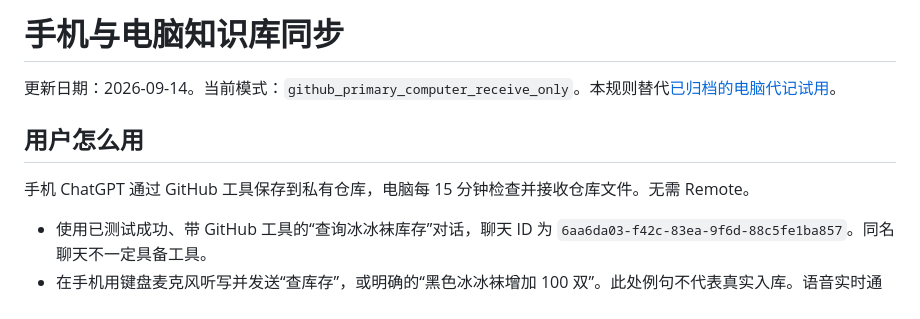
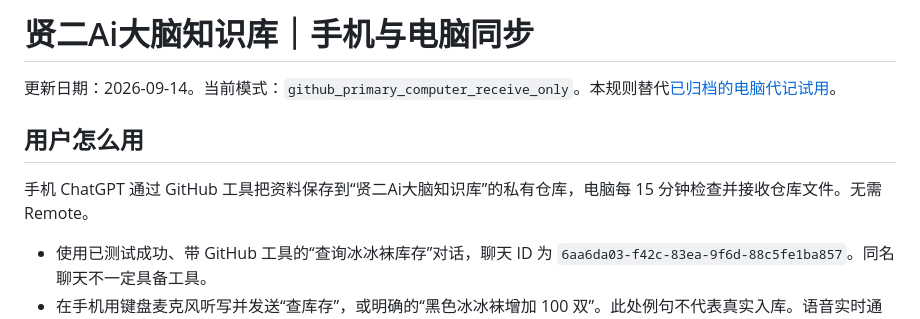
Before and after one commit to xianer-AI/xianer-ai-brain, a Markdown page: 00-system/mobile-inventory-sync.md, the part around the change. Rendered like a GitHub page.

Commit message:
更新贤二Ai大脑知识库同步名称

```diff
--- a/00-system/mobile-inventory-sync.md
+++ b/00-system/mobile-inventory-sync.md
@@ -1,10 +1,10 @@
-# 手机与电脑知识库同步
+# 贤二Ai大脑知识库｜手机与电脑同步
 
 更新日期：2026-09-14。当前模式：`github_primary_computer_receive_only`。本规则替代[已归档的电脑代记试用](../99-archive/mobile-inventory-sync-computer-first-20260914.md)。
 
 ## 用户怎么用
 
-手机 ChatGPT 通过 GitHub 工具保存到私有仓库，电脑每 15 分钟检查并接收仓库文件。无需 Remote。
+手机 ChatGPT 通过 GitHub 工具把资料保存到“贤二Ai大脑知识库”的私有仓库，电脑每 15 分钟检查并接收仓库文件。无需 Remote。
 
 - 使用已测试成功、带 GitHub 工具的“查询冰冰袜库存”对话，聊天 ID 为 `6aa6da03-f42c-83ea-9f6d-88c5fe1ba857`。同名聊天不一定具备工具。
 - 在手机用键盘麦克风听写并发送“查库存”，或明确的“黑色冰冰袜增加 100 双”。此处例句不代表真实入库。语音实时通话能否调用写入工具尚未实测；先用听写后发送的方式。
```
